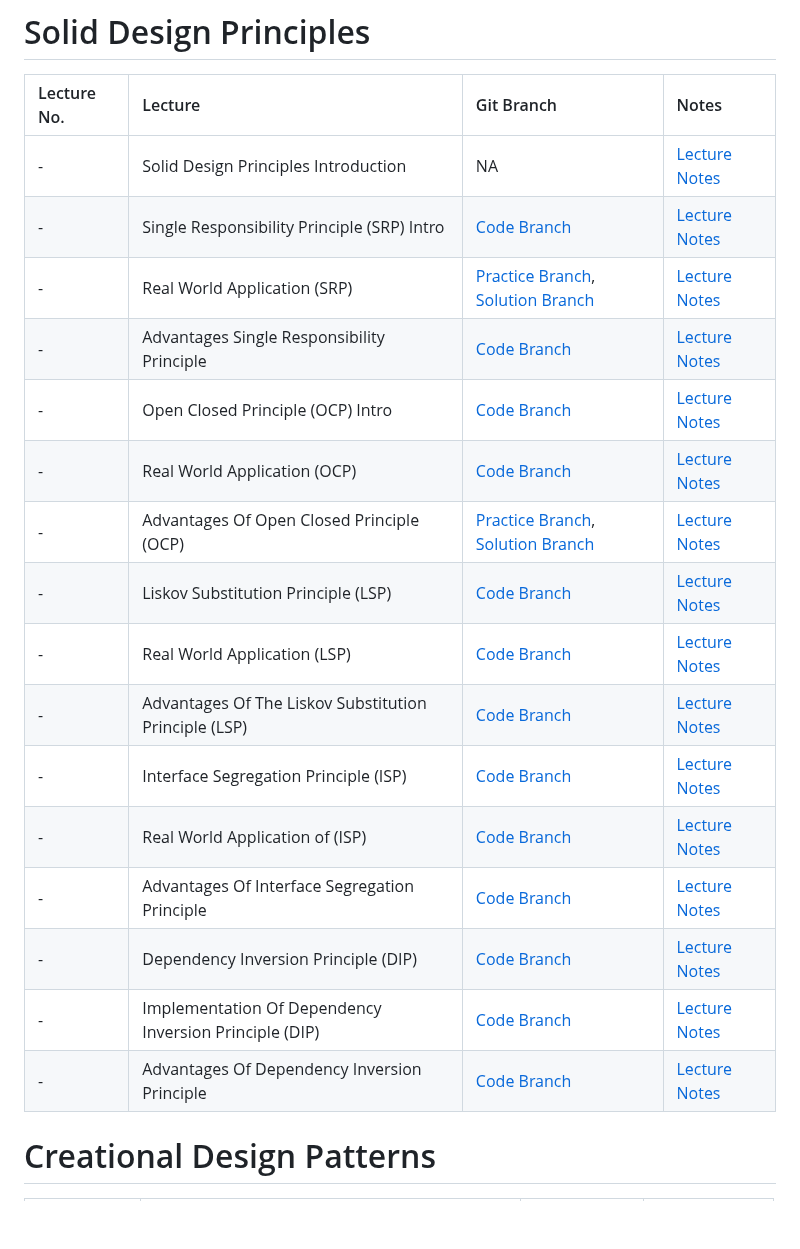
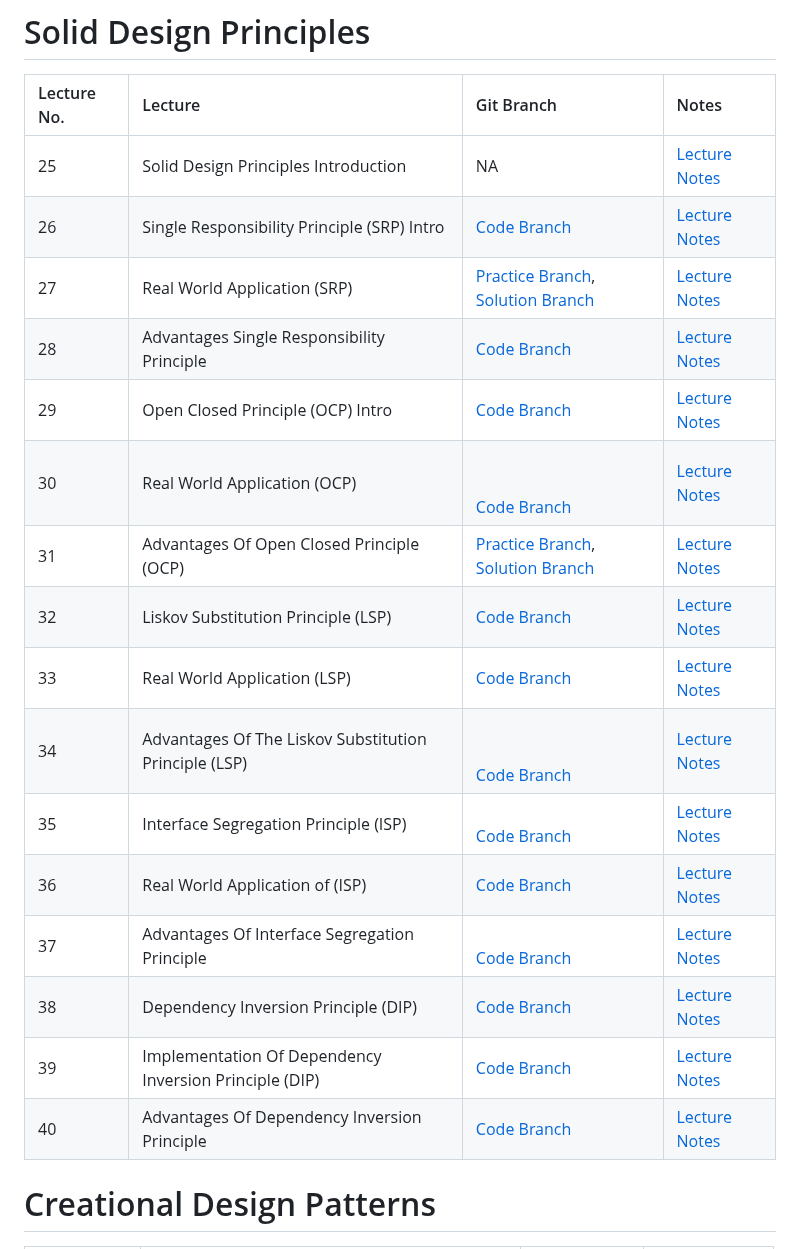
Before and after one commit to manikbajaj/typescript-design-patterns, a Markdown page: README.md, the part around one of its changes. Rendered like a GitHub page; blank space fills up the shorter version.

```diff
--- a/README.md
+++ b/README.md
@@ -48,22 +60,22 @@ Navigate Repository Contents
 
 | Lecture No. | Lecture                                                | Git Branch                                                                                                                                                                                                           | Notes                                                                                                                                  |
 |:------------|:-------------------------------------------------------|:---------------------------------------------------------------------------------------------------------------------------------------------------------------------------------------------------------------------|:---------------------------------------------------------------------------------------------------------------------------------------|
-| -           | Solid Design Principles Introduction                   | NA                                                                                                                                                                                                                   | [Lecture Notes](https://cloudaffle.com/series/solid-design-principles/what-is-solid/)                                                  |
-| -           | Single Responsibility Principle (SRP) Intro            | [Code Branch](https://github.com/manikbajaj/typescript-design-patterns/tree/single-responsibility-principle-intro)                                                                                                   | [Lecture Notes](https://cloudaffle.com/series/solid-design-principles/single-responsibility-principle/)                                |
-| -           | Real World Application (SRP)                           | [Practice Branch](https://github.com/manikbajaj/typescript-design-patterns/tree/application-srp-practice), [Solution Branch](https://github.com/manikbajaj/typescript-design-patterns/tree/application-srp-solution) | [Lecture Notes](https://cloudaffle.com/series/solid-design-principles/single-responsibility-principle/#real-world-applications-of-srp) |
-| -           | Advantages Single Responsibility Principle             | [Code Branch](https://github.com/manikbajaj/typescript-design-patterns/tree/advantages-srp)                                                                                                                          | [Lecture Notes](https://cloudaffle.com/series/solid-design-principles/advantages-single-responsibility-principle)                      |
-| -           | Open Closed Principle (OCP) Intro                      | [Code Branch](https://github.com/manikbajaj/typescript-design-patterns/tree/open-close-principle)                                                                                                                    | [Lecture Notes](https://cloudaffle.com/series/solid-design-principles/open-closed-principle/)                                          |
-| -           | Real World Application (OCP)                           | [Code Branch](https://github.com/manikbajaj/typescript-design-patterns/tree/ocp-application)                                                                                                                         | [Lecture Notes](https://cloudaffle.com/series/solid-design-principles/open-closed-principle/#how-to-apply-the-open-closed-principle)   |
-| -           | Advantages Of Open Closed Principle (OCP)              | [Practice Branch](https://github.com/manikbajaj/typescript-design-patterns/tree/ocp-application), [Solution Branch](https://github.com/manikbajaj/typescript-design-patterns/tree/advantages-ocp)                    | [Lecture Notes](https://cloudaffle.com/series/solid-design-principles/advantages-open-closed-principle/)                               |
-| -           | Liskov Substitution Principle (LSP)                    | [Code Branch](https://github.com/manikbajaj/typescript-design-patterns/tree/liskov-substitution-principle)                                                                                                           | [Lecture Notes](https://cloudaffle.com/series/solid-design-principles/liskov-substitution-principle/)                                  |
-| -           | Real World Application (LSP)                           | [Code Branch](https://github.com/manikbajaj/typescript-design-patterns/tree/real-world-application-lsp)                                                                                                              | [Lecture Notes](https://cloudaffle.com/series/solid-design-principles/liskov-substitution-principle/#real-world-use-case)              |
-| -           | Advantages Of The Liskov Substitution Principle (LSP)  | [Code Branch](https://github.com/manikbajaj/typescript-design-patterns/tree/advantages-of-the-liskov-substitution-principle)                                                                                         | [Lecture Notes](https://cloudaffle.com/series/solid-design-principles/advantages-liskov-substitution-principle/)                       |
-| -           | Interface Segregation Principle (ISP)                  | [Code Branch](https://github.com/manikbajaj/typescript-design-patterns/tree/interface-segregation-principle)                                                                                                         | [Lecture Notes](https://cloudaffle.com/series/solid-design-principles/interface-segregation-principle/)                                |
-| -           | Real World Application of (ISP)                        | [Code Branch](https://github.com/manikbajaj/typescript-design-patterns/tree/real-world-application-of-isp)                                                                                                           | [Lecture Notes](https://cloudaffle.com/series/solid-design-principles/interface-segregation-principle/#real-world-application)         |
-| -           | Advantages Of Interface Segregation Principle          | [Code Branch](https://github.com/manikbajaj/typescript-design-patterns/tree/advantages-of-interface-segregation-principle)                                                                                           | [Lecture Notes](https://cloudaffle.com/series/solid-design-principles/advantages-interface-segregation-principle/)                     |
-| -           | Dependency Inversion Principle (DIP)                   | [Code Branch](https://github.com/manikbajaj/typescript-design-patterns/tree/dependency-inversion-principle)                                                                                                          | [Lecture Notes](https://cloudaffle.com/series/solid-design-principles/dependency-inversion-principle/)                                 |
-| -           | Implementation Of Dependency Inversion Principle (DIP) | [Code Branch](https://github.com/manikbajaj/typescript-design-patterns/tree/implementation-dependency-inversion-principle)                                                                                           | [Lecture Notes](https://cloudaffle.com/series/solid-design-principles/dependency-inversion-principle/#the-principle)                   |
-| -           | Advantages Of Dependency Inversion Principle           | [Code Branch](https://github.com/manikbajaj/typescript-design-patterns/tree/implementation-dependency-inversion-principle)                                                                                           | [Lecture Notes](https://cloudaffle.com/series/solid-design-principles/advantages-dependency-inversion-principle/)                      |
+| 25          | Solid Design Principles Introduction                   | NA                                                                                                                                                                                                                   | [Lecture Notes](https://cloudaffle.com/series/solid-design-principles/what-is-solid/)                                                  |
+| 26          | Single Responsibility Principle (SRP) Intro            | [Code Branch](https://github.com/manikbajaj/typescript-design-patterns/tree/single-responsibility-principle-intro)                                                                                                   | [Lecture Notes](https://cloudaffle.com/series/solid-design-principles/single-responsibility-principle/)                                |
+| 27          | Real World Application (SRP)                           | [Practice Branch](https://github.com/manikbajaj/typescript-design-patterns/tree/application-srp-practice), [Solution Branch](https://github.com/manikbajaj/typescript-design-patterns/tree/application-srp-solution) | [Lecture Notes](https://cloudaffle.com/series/solid-design-principles/single-responsibility-principle/#real-world-applications-of-srp) |
+| 28          | Advantages Single Responsibility Principle             | [Code Branch](https://github.com/manikbajaj/typescript-design-patterns/tree/advantages-srp)                                                                                                                          | [Lecture Notes](https://cloudaffle.com/series/solid-design-principles/advantages-single-responsibility-principle)                      |
+| 29          | Open Closed Principle (OCP) Intro                      | [Code Branch](https://github.com/manikbajaj/typescript-design-patterns/tree/open-close-principle)                                                                                                                    | [Lecture Notes](https://cloudaffle.com/series/solid-design-principles/open-closed-principle/)                                          |
+| 30          | Real World Application (OCP)                           | <br/><br/>[Code Branch](https://github.com/manikbajaj/typescript-design-patterns/tree/ocp-application)                                                                                                               | [Lecture Notes](https://cloudaffle.com/series/solid-design-principles/open-closed-principle/#how-to-apply-the-open-closed-principle)   |
+| 31          | Advantages Of Open Closed Principle (OCP)              | [Practice Branch](https://github.com/manikbajaj/typescript-design-patterns/tree/ocp-application), [Solution Branch](https://github.com/manikbajaj/typescript-design-patterns/tree/advantages-ocp)                    | [Lecture Notes](https://cloudaffle.com/series/solid-design-principles/advantages-open-closed-principle/)                               |
+| 32          | Liskov Substitution Principle (LSP)                    | [Code Branch](https://github.com/manikbajaj/typescript-design-patterns/tree/liskov-substitution-principle)                                                                                                           | [Lecture Notes](https://cloudaffle.com/series/solid-design-principles/liskov-substitution-principle/)                                  |
+| 33          | Real World Application (LSP)                           | [Code Branch](https://github.com/manikbajaj/typescript-design-patterns/tree/real-world-application-lsp)                                                                                                              | [Lecture Notes](https://cloudaffle.com/series/solid-design-principles/liskov-substitution-principle/#real-world-use-case)              |
+| 34          | Advantages Of The Liskov Substitution Principle (LSP)  | <br/><br/>[Code Branch](https://github.com/manikbajaj/typescript-design-patterns/tree/advantages-of-the-liskov-substitution-principle)                                                                               | [Lecture Notes](https://cloudaffle.com/series/solid-design-principles/advantages-liskov-substitution-principle/)                       |
+| 35          | Interface Segregation Principle (ISP)                  | <br/>[Code Branch](https://github.com/manikbajaj/typescript-design-patterns/tree/interface-segregation-principle)                                                                                                    | [Lecture Notes](https://cloudaffle.com/series/solid-design-principles/interface-segregation-principle/)                                |
+| 36          | Real World Application of (ISP)                        | [Code Branch](https://github.com/manikbajaj/typescript-design-patterns/tree/real-world-application-of-isp)                                                                                                           | [Lecture Notes](https://cloudaffle.com/series/solid-design-principles/interface-segregation-principle/#real-world-application)         |
+| 37          | Advantages Of Interface Segregation Principle          | <br/>[Code Branch](https://github.com/manikbajaj/typescript-design-patterns/tree/advantages-of-interface-segregation-principle)                                                                                      | [Lecture Notes](https://cloudaffle.com/series/solid-design-principles/advantages-interface-segregation-principle/)                     |
+| 38          | Dependency Inversion Principle (DIP)                   | [Code Branch](https://github.com/manikbajaj/typescript-design-patterns/tree/dependency-inversion-principle)                                                                                                          | [Lecture Notes](https://cloudaffle.com/series/solid-design-principles/dependency-inversion-principle/)                                 |
+| 39          | Implementation Of Dependency Inversion Principle (DIP) | [Code Branch](https://github.com/manikbajaj/typescript-design-patterns/tree/implementation-dependency-inversion-principle)                                                                                           | [Lecture Notes](https://cloudaffle.com/series/solid-design-principles/dependency-inversion-principle/#the-principle)                   |
+| 40          | Advantages Of Dependency Inversion Principle           | [Code Branch](https://github.com/manikbajaj/typescript-design-patterns/tree/implementation-dependency-inversion-principle)                                                                                           | [Lecture Notes](https://cloudaffle.com/series/solid-design-principles/advantages-dependency-inversion-principle/)                      |
 
 # Creational Design Patterns
 
```
Also changed, not shown: other parts of README.md (+147 -136 lines).
